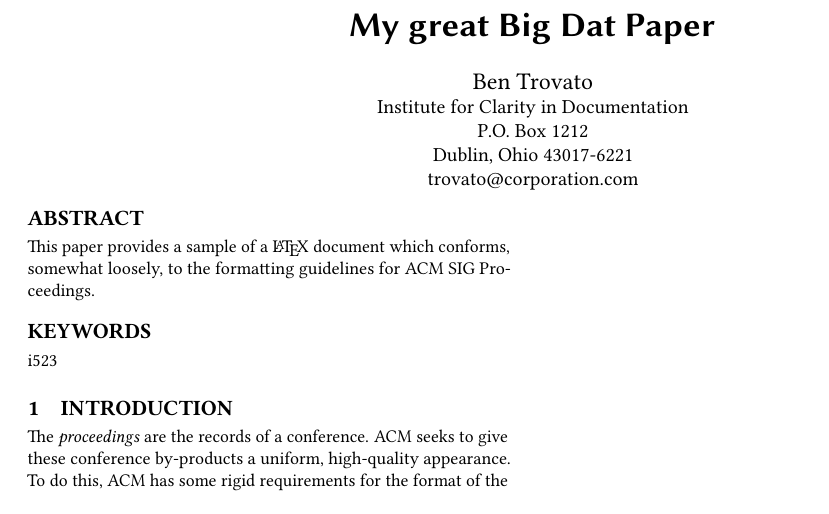
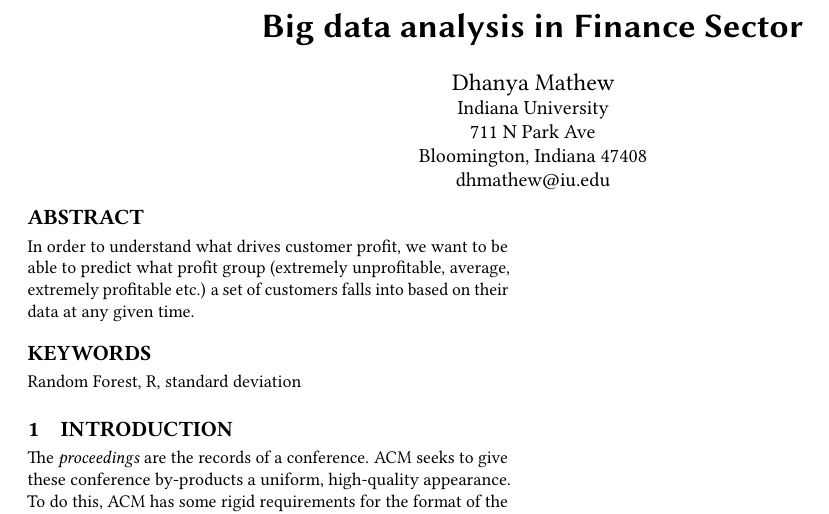
Before and after one commit to bigdata-i523/hid328, a LaTeX paper (paper1/report.tex): part of the page, cut at the place of the change. Compiled offline with pdfLaTeX.

Commit message:
Update report.tex

```diff
--- a/paper1/report.tex
+++ b/paper1/report.tex
@@ -12,31 +12,29 @@
 \pagestyle{plain} % removes running headers
 
 \begin{document}
-\title{My great Big Dat Paper}
+\title{Big data analysis in Finance Sector}
 
 
-\author{Ben Trovato}
-\orcid{1234-5678-9012}
+\author{Dhanya Mathew}
+\orcid{HID328}
 \affiliation{%
-  \institution{Institute for Clarity in Documentation}
-  \streetaddress{P.O. Box 1212}
-  \city{Dublin}
-  \state{Ohio}
-  \postcode{43017-6221}
+  \institution{Indiana University}
+  \streetaddress{711 N Park Ave}
+  \city{Bloomington}
+  \state{Indiana}
+  \postcode{47408}
 }
-\email{trovato@corporation.com}
+\email{dhmathew@iu.edu}
 
 % The default list of authors is too long for headers}
 \renewcommand{\shortauthors}{B. Trovato et al.}
 
 
 \begin{abstract}
-This paper provides a sample of a \LaTeX\ document which conforms,
-somewhat loosely, to the formatting guidelines for
-ACM SIG Proceedings.
+In order to understand what drives customer profit, we want to be able to predict what profit group (extremely unprofitable, average, extremely profitable etc.) a set of customers falls into based on their data at any given time.
 \end{abstract}
 
-\keywords{i523}
+\keywords{Random Forest, R, standard deviation}
 
 
 \maketitle
```
